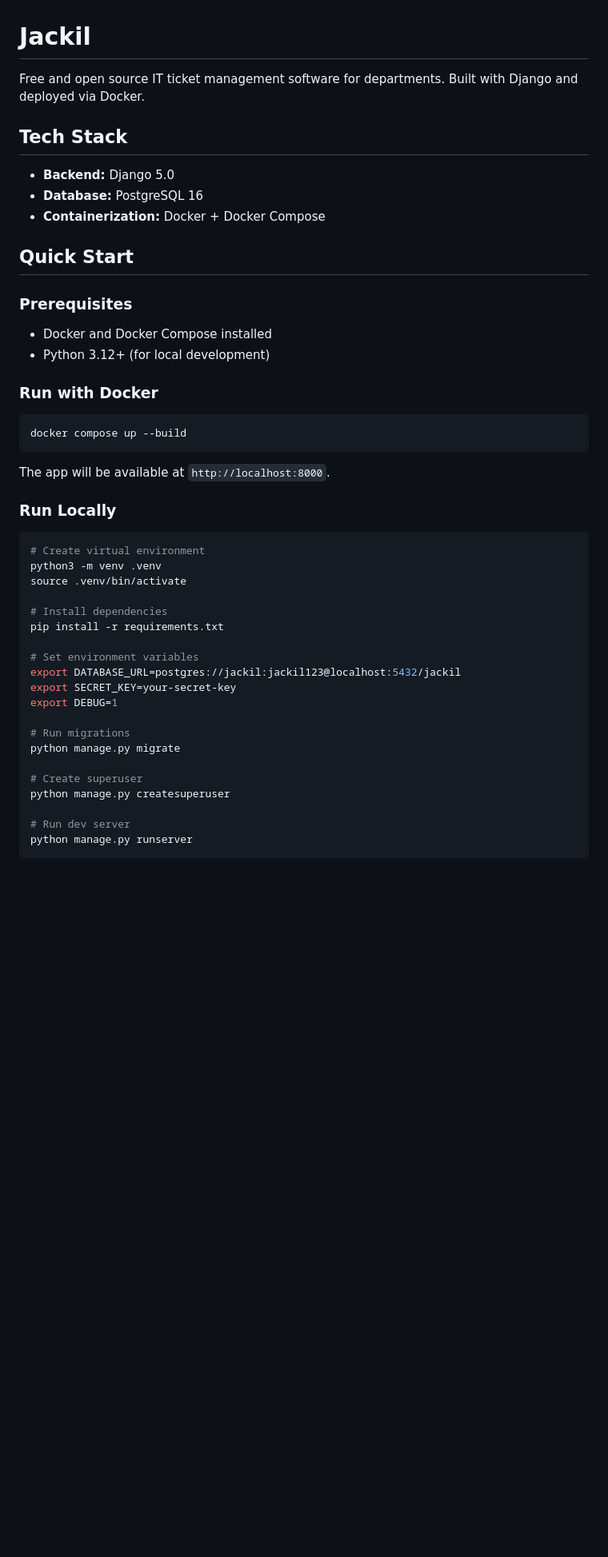
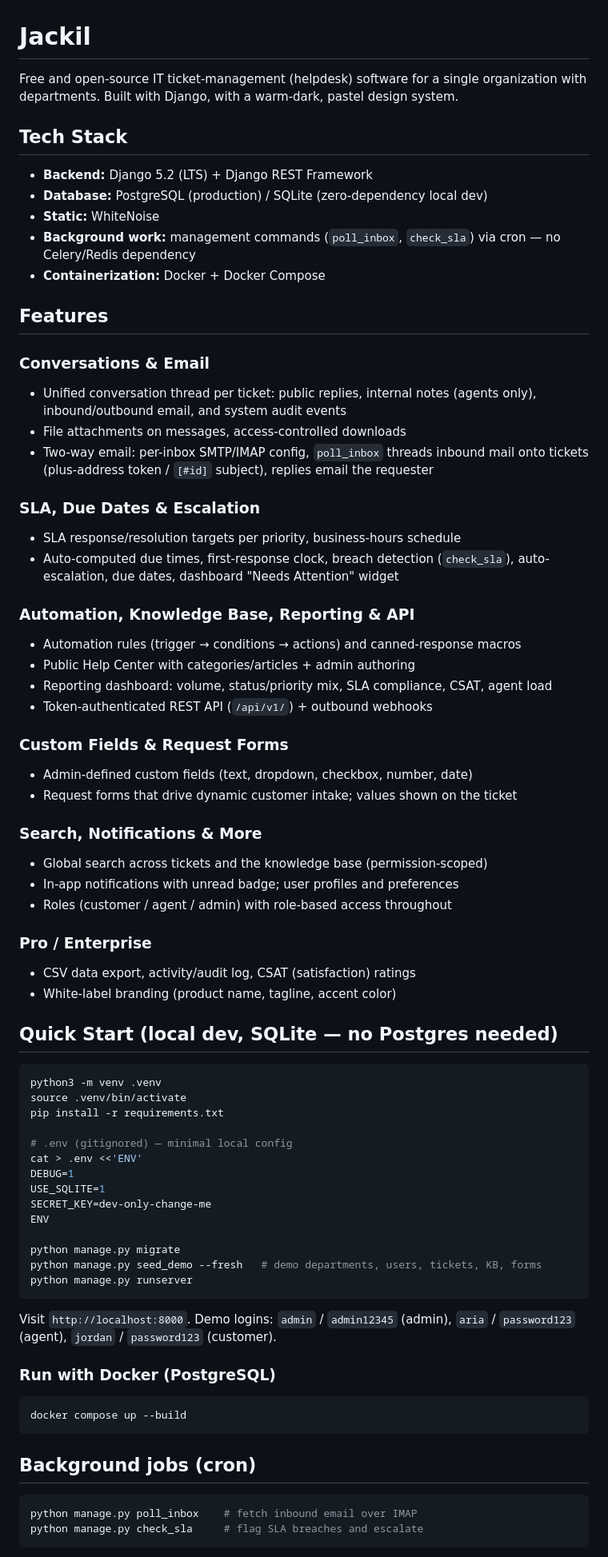
Before and after one commit to Susquehanna-Syntax/Jackil, a Markdown page: README.md, the part around one of its changes. Shown at 80% size. Drawn GitHub-style; blank space fills up the shorter version.

Commit message:
Docs: rewrite README for full feature set; update NEXT roadmap

````diff
--- a/README.md
+++ b/README.md
@@ -1,51 +1,83 @@
 # Jackil
 
-Free and open source IT ticket management software for departments. Built with Django and deployed via Docker.
+Free and open-source IT ticket-management (helpdesk) software for a single
+organization with departments. Built with Django, with a warm-dark, pastel
+design system.
 
 ## Tech Stack
 
-- **Backend:** Django 5.0
-- **Database:** PostgreSQL 16
+- **Backend:** Django 5.2 (LTS) + Django REST Framework
+- **Database:** PostgreSQL (production) / SQLite (zero-dependency local dev)
+- **Static:** WhiteNoise
+- **Background work:** management commands (`poll_inbox`, `check_sla`) via cron —
+  no Celery/Redis dependency
 - **Containerization:** Docker + Docker Compose
 
+## Features
 
-## Quick Start
+### Conversations & Email
+- Unified conversation thread per ticket: public replies, internal notes
+  (agents only), inbound/outbound email, and system audit events
+- File attachments on messages, access-controlled downloads
+- Two-way email: per-inbox SMTP/IMAP config, `poll_inbox` threads inbound mail
+  onto tickets (plus-address token / `[#id]` subject), replies email the requester
 
-### Prerequisites
+### SLA, Due Dates & Escalation
+- SLA response/resolution targets per priority, business-hours schedule
+- Auto-computed due times, first-response clock, breach detection (`check_sla`),
+  auto-escalation, due dates, dashboard "Needs Attention" widget
 
-- Docker and Docker Compose installed
-- Python 3.12+ (for local development)
+### Automation, Knowledge Base, Reporting & API
+- Automation rules (trigger → conditions → actions) and canned-response macros
+- Public Help Center with categories/articles + admin authoring
+- Reporting dashboard: volume, status/priority mix, SLA compliance, CSAT, agent load
+- Token-authenticated REST API (`/api/v1/`) + outbound webhooks
 
-### Run with Docker
+### Custom Fields & Request Forms
+- Admin-defined custom fields (text, dropdown, checkbox, number, date)
+- Request forms that drive dynamic customer intake; values shown on the ticket
+
+### Search, Notifications & More
+- Global search across tickets and the knowledge base (permission-scoped)
+- In-app notifications with unread badge; user profiles and preferences
+- Roles (customer / agent / admin) with role-based access throughout
+
+### Pro / Enterprise
+- CSV data export, activity/audit log, CSAT (satisfaction) ratings
+- White-label branding (product name, tagline, accent color)
+
+## Quick Start (local dev, SQLite — no Postgres needed)
+
+```bash
+python3 -m venv .venv
+source .venv/bin/activate
+pip install -r requirements.txt
+
+# .env (gitignored) — minimal local config
+cat > .env <<'ENV'
+DEBUG=1
+USE_SQLITE=1
+SECRET_KEY=dev-only-change-me
+ENV
+
+python manage.py migrate
+python manage.py seed_demo --fresh   # demo departments, users, tickets, KB, forms
+python manage.py runserver
+```
+
+Visit `http://localhost:8000`. Demo logins: `admin` / `admin12345` (admin),
+`aria` / `password123` (agent), `jordan` / `password123` (customer).
+
+### Run with Docker (PostgreSQL)
 
 ```bash
 docker compose up --build
 ```
 
-The app will be available at `http://localhost:8000`.
-
-### Run Locally
+## Background jobs (cron)
 
 ```bash
-# Create virtual environment
-python3 -m venv .venv
-source .venv/bin/activate
-
-# Install dependencies
-pip install -r requirements.txt
-
-# Set environment variables
-export DATABASE_URL=postgres://jackil:jackil123@localhost:5432/jackil
-export SECRET_KEY=your-secret-key
-export DEBUG=1
-
-# Run migrations
-python manage.py migrate
-
-# Create superuser
-python manage.py createsuperuser
-
-# Run dev server
-python manage.py runserver
+python manage.py poll_inbox    # fetch inbound email over IMAP
+python manage.py check_sla     # flag SLA breaches and escalate
 ```
 
````
Also changed, not shown: other parts of README.md (+14 -76 lines).
